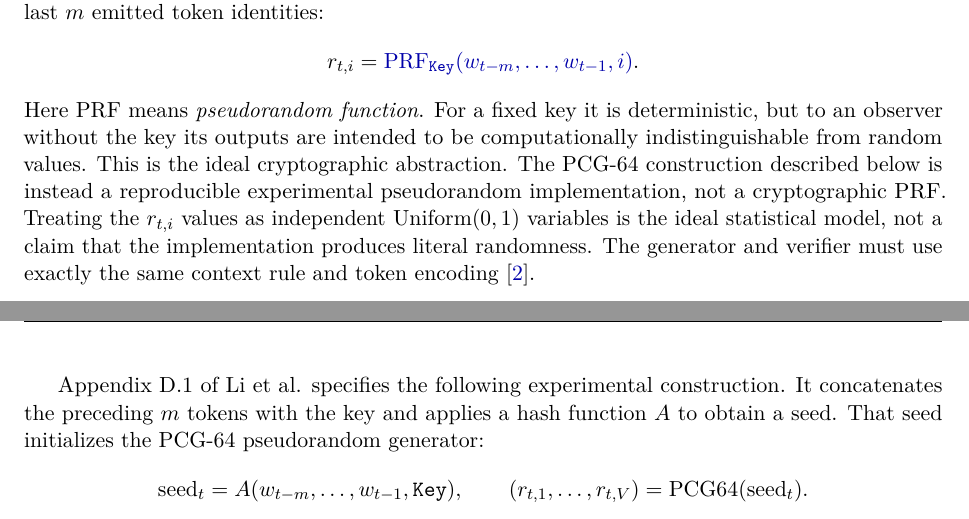
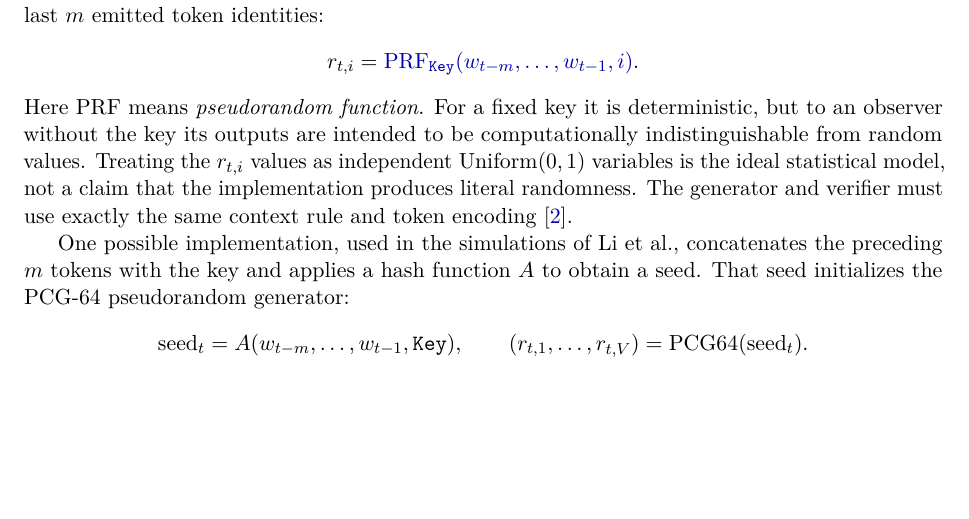
Before and after one commit to davidenitti/IperPaper, a LaTeX document (papers/tutorial_gumbel_max_watermarking/annotated/tutorial_gumbel_max_watermarking.tex): two parts of pages 2 and 3 of 12 before the commit and part of page 2 of 12 after it, the two joined at a grey line, cut so that both start at the same text, the shorter picture padded with empty space. Compiled offline with pdfLaTeX.

Commit message:
Simplify PRF implementation wording

```diff
--- a/papers/tutorial_gumbel_max_watermarking/annotated/tutorial_gumbel_max_watermarking.tex
+++ b/papers/tutorial_gumbel_max_watermarking/annotated/tutorial_gumbel_max_watermarking.tex
@@ -201,10 +201,10 @@ The ideal analysis models the vector $(r_{t,1},\ldots,r_{t,V})$ as independent $
 \[
   r_{t,i}=\iperpaper{keyed_prf}{\PRF_{\Key}(w_{t-m},\ldots,w_{t-1},i)}.
 \]
-Here \(\PRF\) means \emph{pseudorandom function}. For a fixed key it is deterministic, but to an observer without the key its outputs are intended to be computationally indistinguishable from random values. This is the ideal cryptographic abstraction. The PCG-64 construction described below is instead a reproducible experimental pseudorandom implementation, not a cryptographic PRF. Treating the $r_{t,i}$ values as independent $\U(0,1)$ variables is the ideal statistical model, not a claim that the implementation produces literal randomness.
+Here \(\PRF\) means \emph{pseudorandom function}. For a fixed key it is deterministic, but to an observer without the key its outputs are intended to be computationally indistinguishable from random values. Treating the $r_{t,i}$ values as independent $\U(0,1)$ variables is the ideal statistical model, not a claim that the implementation produces literal randomness.
 The generator and verifier must use exactly the same context rule and token encoding \cite{li2025}.
 
-Appendix D.1 of Li et al. specifies the following experimental construction. It concatenates
+One possible implementation, used in the simulations of Li et al., concatenates
 the preceding $m$ tokens with the key and applies a hash function $A$ to obtain a
 seed. That seed initializes the PCG-64 pseudorandom generator:
 \[
```
